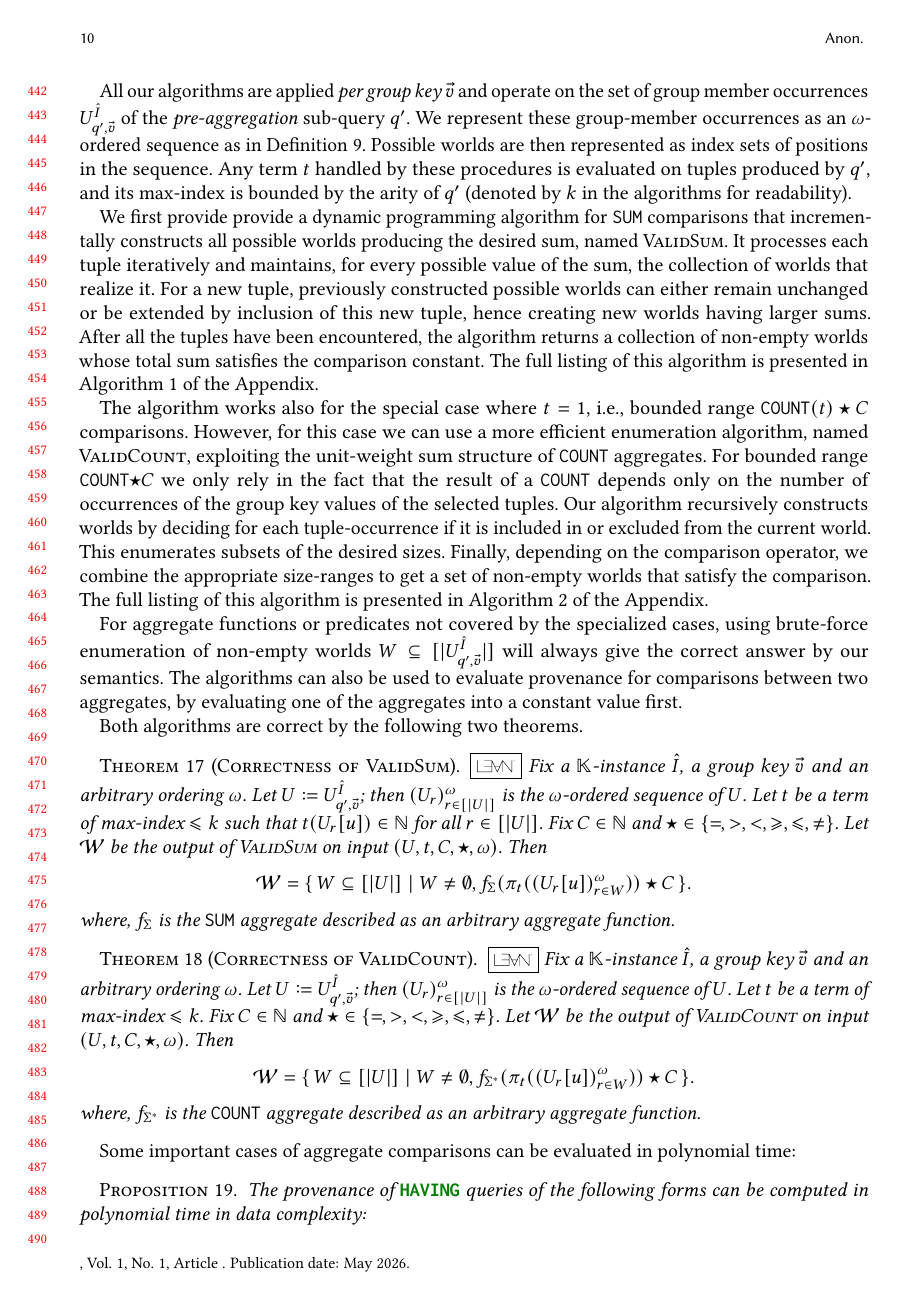
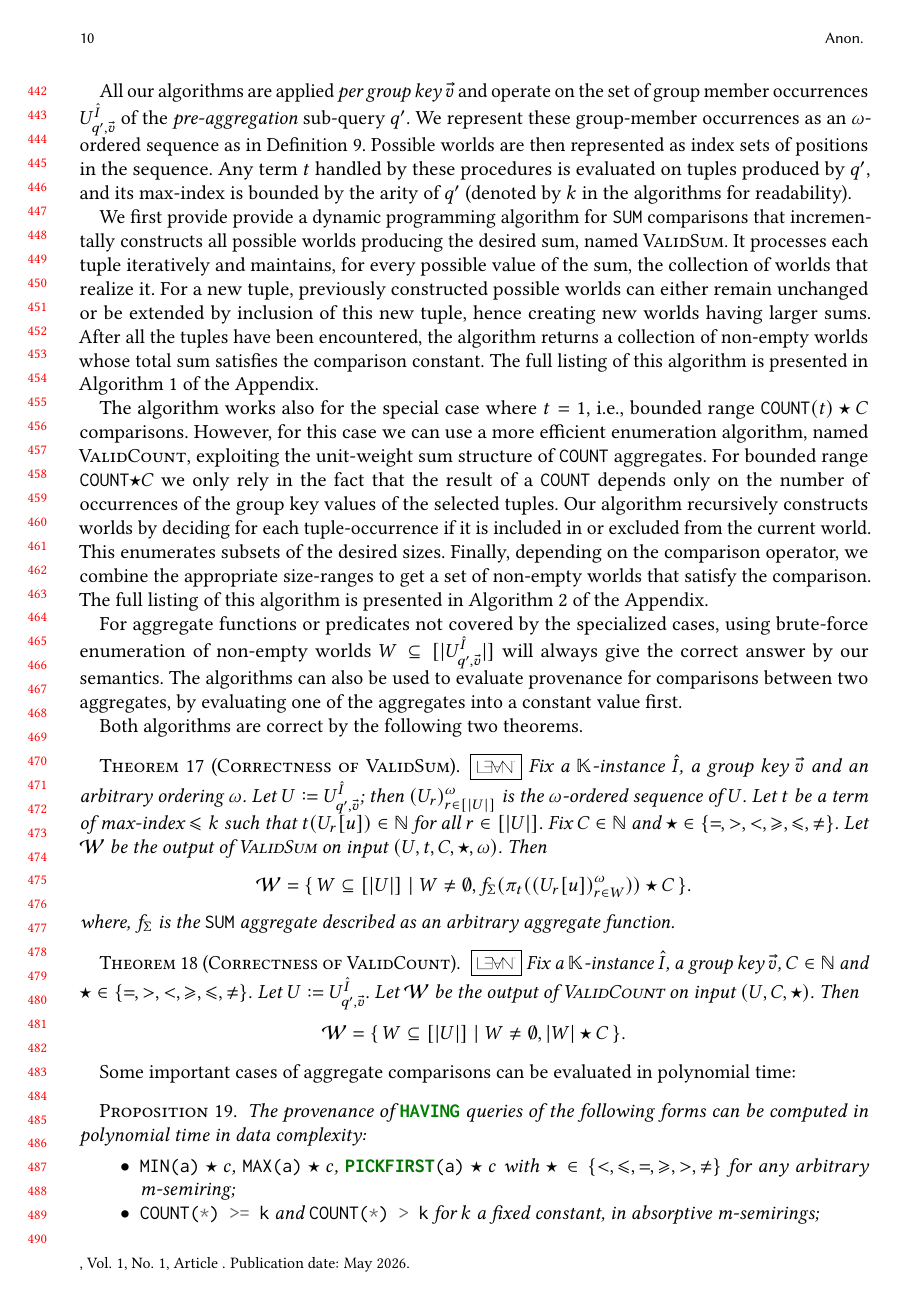
Before and after one commit to pratik2358/provsql_having, a LaTeX paper (main.tex, which reads algorithms.tex): page 10 of 35. Compiled offline with pdfLaTeX.

Commit message:
adjusted statement of correctness for VALIDCOUNT

```diff
--- a/algorithms.tex
+++ b/algorithms.tex
@@ -413,27 +413,20 @@ This establishes the correctness.
 
 \begin{theoremrep}[Correctness of \textsc{ValidCount}]\label{thm:count-enum-correct}
 \lean{Algorithms/CountEnum}{CountEnum.countEnum_correct}
-Fix a $\mathbb K$-instance $\hat I$, a group key $\vec v$ and an arbitrary ordering $\omega$. Let $U\defeq U^{\hat I}_{q',\vec v}$; then $(U_r)^{\omega}_{r\in[|U|]}$ is the $\omega$-ordered sequence of $U$.
-Let $t$ be a term of max-index $\le k$. Fix $C\in\NN$ and $\op\in\{=,>,<,\ge,\le,\neq\}$.
-Let $\mathcal W$ be the output of \textsc{ValidCount} on input $(U,t,C,\op,\omega)$.
+Fix a $\mathbb K$-instance $\hat I$, a group key $\vec v$, $C\in\NN$ and $\op\in\{=,>,<,\ge,\le,\neq\}$. Let $U\defeq U^{\hat I}_{q',\vec v}$. Let $\mathcal W$ be the output of \textsc{ValidCount} on input $(U,C,\op)$.
 Then
 \[
 \mathcal W
 =
-\{\,W\subseteq [|U|]\mid W\neq\emptyset,f_{\Sigma^*}(\pi_t((U_r[u])^{\omega}_{r\in W}))\op C\,\}.
+\{\,W\subseteq [|U|]\mid W\neq\emptyset,|W|\op C\,\}.
 \]
-where, $f_{\Sigma^*}$ is the \sql{COUNT} aggregate described as an arbitrary aggregate function.
 \end{theoremrep}
 
 \begin{appendixproof}
-The term $t$ is part of the input signature for uniformity with the other algorithm which was for the \sql{SUM} aggregate, but the computation for \sql{COUNT} depends only on the occurrences in $U$.
+The computation for \sql{COUNT} depends only on the occurrences in $U$.
 
-We represent $U$ as the finite list of distinct occurrences
-\[
-((u_i,\alpha_i))_{1\le i\le N}.
-\]
 \smallskip\noindent\textbf{Correctness of \textsc{Combinations}.}
-For integers $i$ and $x$, and for a $W\subseteq \{(u_1,\alpha_1),\dots,(u_{i-1},\alpha_{i-1})\}$, consider a call
+For integers $i$ and $x$, and for a $W\subseteq [|U|]$, consider a call
 \[
 \textsc{Combinations}(i,x,W).
 \]
```
